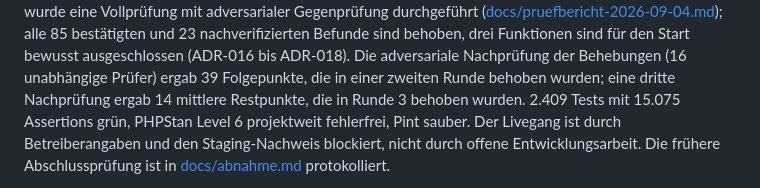
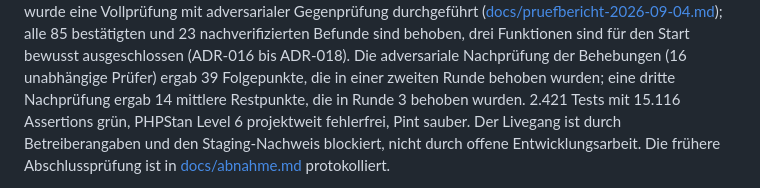
Before and after one commit to v3ni94/NebenkostenKI, a Markdown page: ARCHITECTURE.md, the part around the change. Rendered like a GitHub page.

```diff
--- a/ARCHITECTURE.md
+++ b/ARCHITECTURE.md
@@ -13,7 +13,7 @@ bestätigten und 23 nachverifizierten Befunde sind behoben, drei Funktionen sind
 für den Start bewusst ausgeschlossen (ADR-016 bis ADR-018). Die adversariale Nachprüfung
 der Behebungen (16 unabhängige Prüfer) ergab 39 Folgepunkte, die in einer zweiten Runde
 behoben wurden; eine dritte Nachprüfung ergab 14 mittlere Restpunkte, die in Runde 3 behoben
-wurden. 2.409 Tests mit 15.075 Assertions grün, PHPStan Level 6 projektweit fehlerfrei, Pint sauber. Der
+wurden. 2.421 Tests mit 15.116 Assertions grün, PHPStan Level 6 projektweit fehlerfrei, Pint sauber. Der
 Livegang ist durch Betreiberangaben und den Staging-Nachweis blockiert, nicht
 durch offene Entwicklungsarbeit. Die frühere Abschlussprüfung ist in
 [docs/abnahme.md](docs/abnahme.md) protokolliert.
```
Also changed, not shown: README.md (+1 -1 lines).
